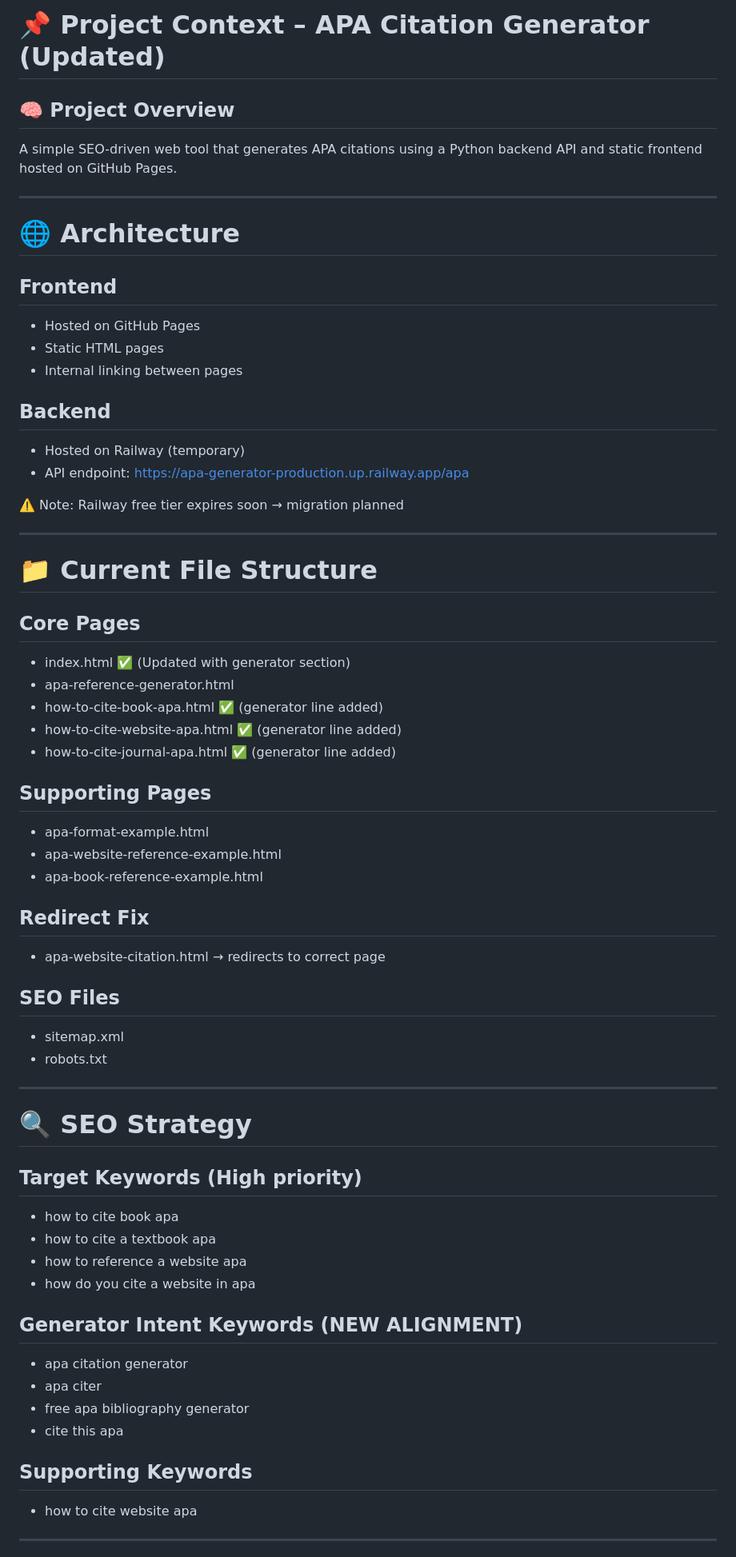
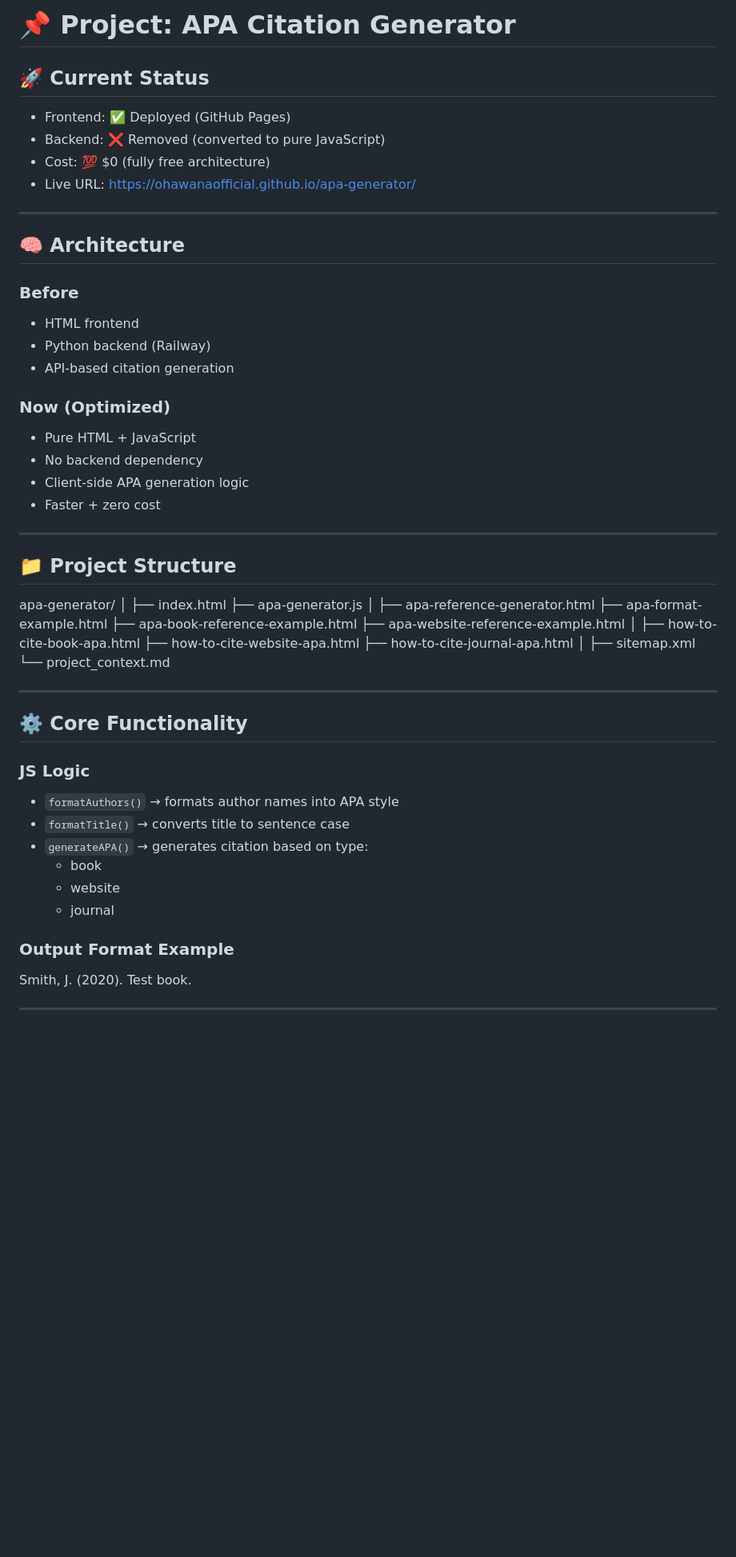
Before and after one commit to OhAwanaOfficial/apa-generator, a Markdown page: project_context.md, the part around one of its changes. Shown at 80% size. GitHub-like rendering; blank space fills up the shorter version.

Commit message:
updated project context

```diff
--- a/project_context.md
+++ b/project_context.md
@@ -1,65 +1,60 @@
-# 📌 Project Context – APA Citation Generator (Updated)
+# 📌 Project: APA Citation Generator
 
-## 🧠 Project Overview
-A simple SEO-driven web tool that generates APA citations using a Python backend API and static frontend hosted on GitHub Pages.
+## 🚀 Current Status
+- Frontend: ✅ Deployed (GitHub Pages)
+- Backend: ❌ Removed (converted to pure JavaScript)
+- Cost: 💯 $0 (fully free architecture)
+- Live URL: https://ohawanaofficial.github.io/apa-generator/
 
 ---
 
-# 🌐 Architecture
+## 🧠 Architecture
 
-## Frontend
-- Hosted on GitHub Pages
-- Static HTML pages
-- Internal linking between pages
+### Before
+- HTML frontend
+- Python backend (Railway)
+- API-based citation generation
 
-## Backend
-- Hosted on Railway (temporary)
-- API endpoint:
-  https://apa-generator-production.up.railway.app/apa
-
-⚠️ Note: Railway free tier expires soon → migration planned
+### Now (Optimized)
+- Pure HTML + JavaScript
+- No backend dependency
+- Client-side APA generation logic
+- Faster + zero cost
 
 ---
 
-# 📁 Current File Structure
-
-## Core Pages
-- index.html ✅ (Updated with generator section)
-- apa-reference-generator.html
-- how-to-cite-book-apa.html ✅ (generator line added)
-- how-to-cite-website-apa.html ✅ (generator line added)
-- how-to-cite-journal-apa.html ✅ (generator line added)
-
-## Supporting Pages
-- apa-format-example.html
-- apa-website-reference-example.html
-- apa-book-reference-example.html
-
-## Redirect Fix
-- apa-website-citation.html → redirects to correct page
-
-## SEO Files
-- sitemap.xml
-- robots.txt
+## 📁 Project Structure
+apa-generator/
+│
+├── index.html
+├── apa-generator.js
+│
+├── apa-reference-generator.html
+├── apa-format-example.html
+├── apa-book-reference-example.html
+├── apa-website-reference-example.html
+│
+├── how-to-cite-book-apa.html
+├── how-to-cite-website-apa.html
+├── how-to-cite-journal-apa.html
+│
+├── sitemap.xml
+└── project_context.md
 
 ---
 
-# 🔍 SEO Strategy
+## ⚙️ Core Functionality
 
-## Target Keywords (High priority)
-- how to cite book apa
-- how to cite a textbook apa
-- how to reference a website apa
-- how do you cite a website in apa
+### JS Logic
+- `formatAuthors()` → formats author names into APA style
+- `formatTitle()` → converts title to sentence case
+- `generateAPA()` → generates citation based on type:
+  - book
+  - website
+  - journal
 
-## Generator Intent Keywords (NEW ALIGNMENT)
-- apa citation generator
-- apa citer
-- free apa bibliography generator
-- cite this apa
-
-## Supporting Keywords
-- how to cite website apa
+### Output Format Example
+Smith, J. (2020). Test book.
 
 ---
 
```
Also changed, not shown: other parts of project_context.md (+97 -57 lines).
